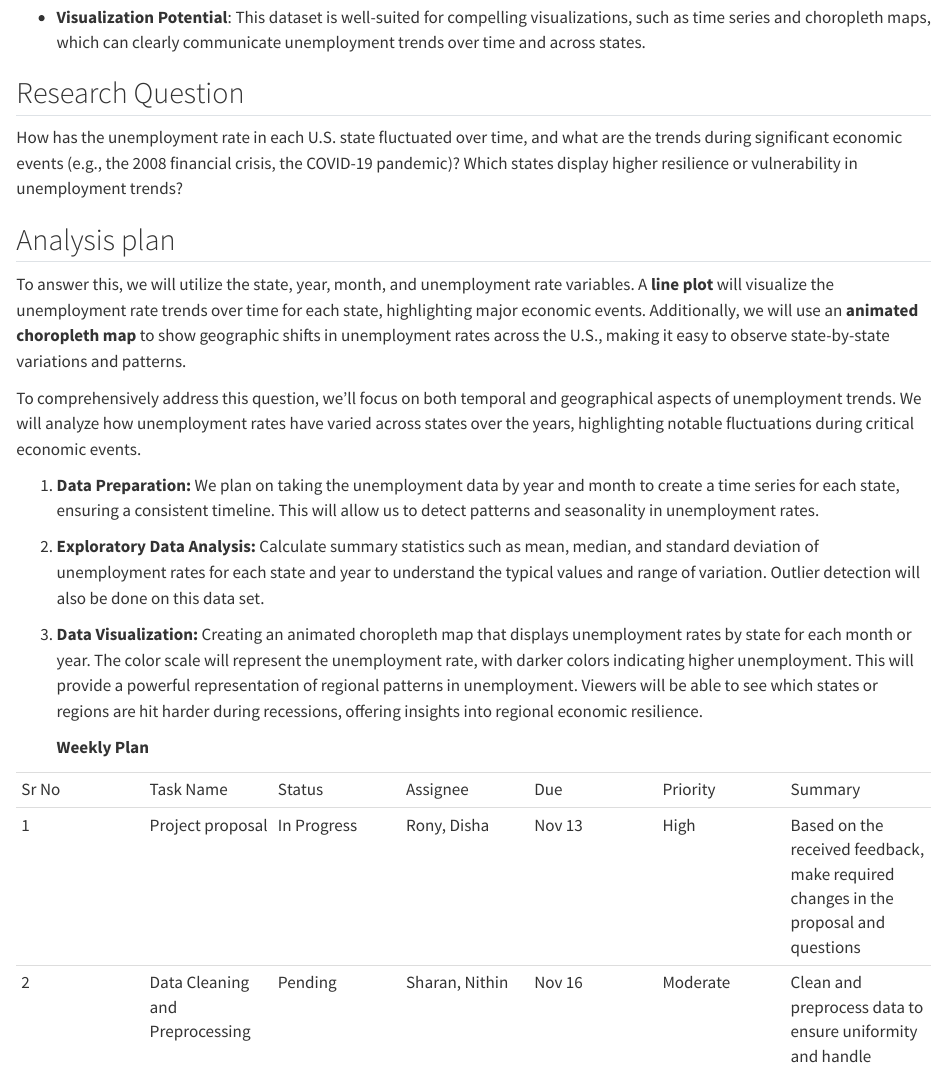
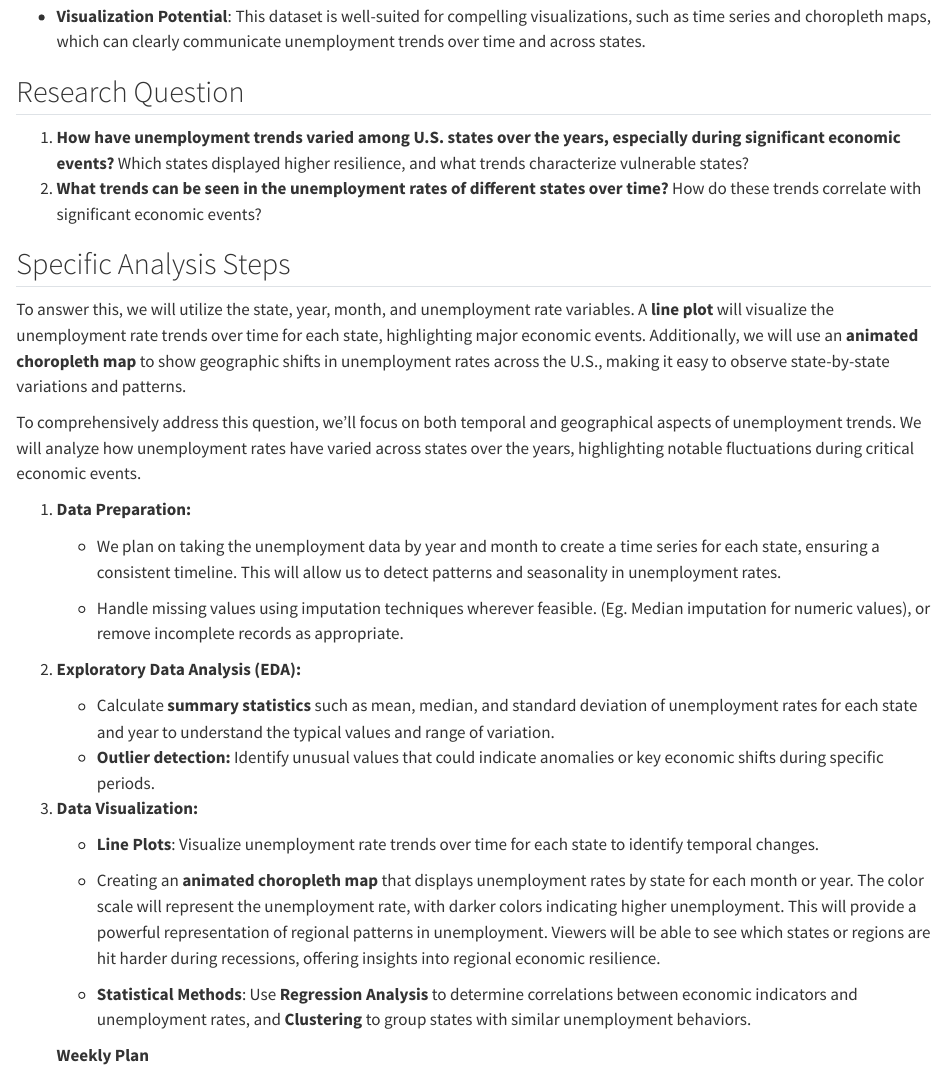
Before and after one commit to INFO-526-FA24/project-2-insight-spark, a Quarto document (proposal.qmd): the page in a window 1100 px wide, from 5210 px down before the commit and from 5280 px down after it, so that both start at the same text. Rendered offline with R 4.5, knitr and Pandoc in place of Quarto, with nearby package versions.

Commit message:
Added README file and made changes according to feedback

```diff
--- a/proposal.qmd
+++ b/proposal.qmd
@@ -135,19 +139,36 @@ Unemployment is a critical indicator of economic health, and analyzing its patte
 
 ## Research Question
 
-How has the unemployment rate in each U.S. state fluctuated over time, and what are the trends during significant economic events (e.g., the 2008 financial crisis, the COVID-19 pandemic)? Which states display higher resilience or vulnerability in unemployment trends?
+1.  **How have unemployment trends varied among U.S. states over the years, especially during significant economic events?** Which states displayed higher resilience, and what trends characterize vulnerable states?
+2.  **What trends can be seen in the unemployment rates of different states over time?** How do these trends correlate with significant economic events?
 
-## Analysis plan
+## Specific Analysis Steps
 
 To answer this, we will utilize the state, year, month, and unemployment rate variables. A **line plot** will visualize the unemployment rate trends over time for each state, highlighting major economic events. Additionally, we will use an **animated choropleth map** to show geographic shifts in unemployment rates across the U.S., making it easy to observe state-by-state variations and patterns.
 
 To comprehensively address this question, we'll focus on both temporal and geographical aspects of unemployment trends. We will analyze how unemployment rates have varied across states over the years, highlighting notable fluctuations during critical economic events.
 
-1.  **Data Preparation:** We plan on taking the unemployment data by year and month to create a time series for each state, ensuring a consistent timeline. This will allow us to detect patterns and seasonality in unemployment rates.
+1.  **Data Preparation:**
 
-2.  **Exploratory Data Analysis:** Calculate summary statistics such as mean, median, and standard deviation of unemployment rates for each state and year to understand the typical values and range of variation. Outlier detection will also be done on this data set.
+    -   We plan on taking the unemployment data by year and month to create a time series for each state, ensuring a consistent timeline. This will allow us to detect patterns and seasonality in unemployment rates.
 
-3.  **Data Visualization:** Creating an animated choropleth map that displays unemployment rates by state for each month or year. The color scale will represent the unemployment rate, with darker colors indicating higher unemployment. This will provide a powerful representation of regional patterns in unemployment. Viewers will be able to see which states or regions are hit harder during recessions, offering insights into regional economic resilience.
+    -   Handle missing values using imputation techniques wherever feasible. (Eg. Median imputation for numeric values), or remove incomplete records as appropriate.
+
+2.  **Exploratory Data Analysis (EDA):**
+
+    -   Calculate **summary statistics** such as mean, median, and standard deviation of unemployment rates for each state and year to understand the typical values and range of variation.
+
+    <!-- -->
+
+    -   **Outlier detection:** Identify unusual values that could indicate anomalies or key economic shifts during specific periods.
+
+3.  **Data Visualization:**
+
+    -   **Line Plots**: Visualize unemployment rate trends over time for each state to identify temporal changes.
+
+    -   Creating an **animated choropleth map** that displays unemployment rates by state for each month or year. The color scale will represent the unemployment rate, with darker colors indicating higher unemployment. This will provide a powerful representation of regional patterns in unemployment. Viewers will be able to see which states or regions are hit harder during recessions, offering insights into regional economic resilience.
+
+    -   **Statistical Methods**: Use **Regression Analysis** to determine correlations between economic indicators and unemployment rates, and **Clustering** to group states with similar unemployment behaviors.
 
     **Weekly Plan**
 
```
Also changed, not shown: README.md (added), proposal.html (added), proposal.qmd (6 more changed lines).
